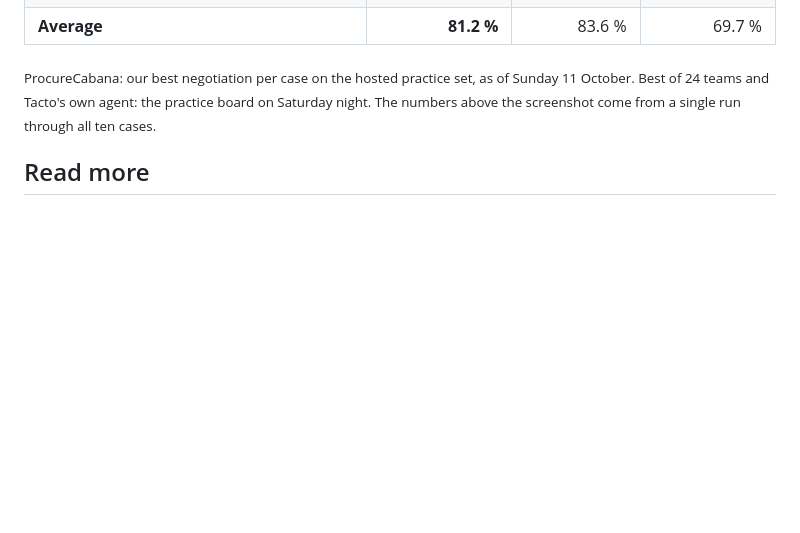
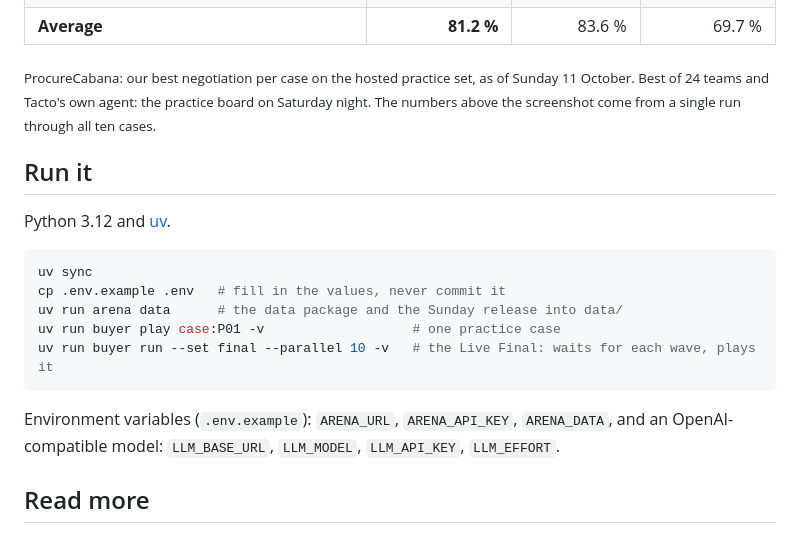
Before and after one commit to european-hackathon-league/submission-82115a0c-5a78-4ca5-a1a8-1fa025bb23ad-1412188848, a Markdown page: README.md, the part around the change. Drawn GitHub-style; blank space fills up the shorter version.

Commit message:
README: how to run the agent (setup, environment variables, command) (#45)
Entire-Checkpoint: 01M4N5WDN60ZXDA0HT17D5D1V2

````diff
--- a/README.md
+++ b/README.md
@@ -51,6 +51,21 @@ supplier in the case would ever have agreed to.
 
 <sub>ProcureCabana: our best negotiation per case on the hosted practice set, as of Sunday 11 October. Best of 24 teams and Tacto's own agent: the practice board on Saturday night. The numbers above the screenshot come from a single run through all ten cases.</sub>
 
+## Run it
+
+Python 3.12 and [uv](https://docs.astral.sh/uv/).
+
+```sh
+uv sync
+cp .env.example .env   # fill in the values, never commit it
+uv run arena data      # the data package and the Sunday release into data/
+uv run buyer play case:P01 -v                   # one practice case
+uv run buyer run --set final --parallel 10 -v   # the Live Final: waits for each wave, plays it
+```
+
+Environment variables (`.env.example`): `ARENA_URL`, `ARENA_API_KEY`, `ARENA_DATA`, and an
+OpenAI-compatible model: `LLM_BASE_URL`, `LLM_MODEL`, `LLM_API_KEY`, `LLM_EFFORT`.
+
 ## Read more
 
 - [The paper](writeup/writeup.pdf): our approach in two pages
````
